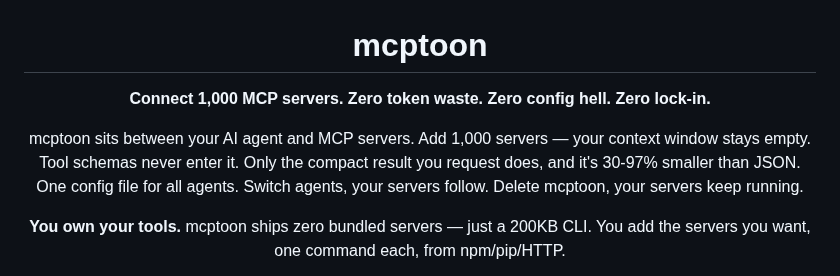
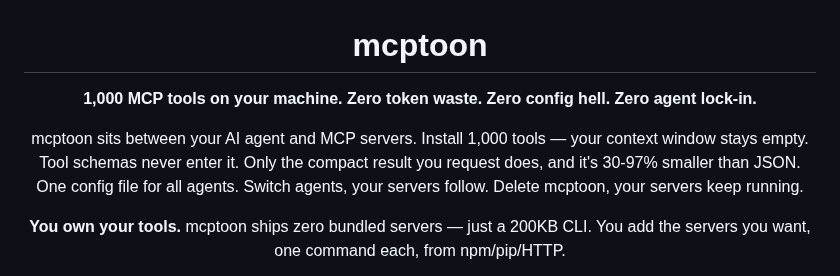
Before and after one commit to activeing123/mcptoon, a Markdown page: README.md, the part around the change. Rendered like a GitHub page.

Commit message:
headline: blue team version - 1,000 tools, zero waste/hell/lock-in

```diff
--- a/README.md
+++ b/README.md
@@ -2,9 +2,9 @@
 
 # mcptoon
 
-**Connect 1,000 MCP servers. Zero token waste. Zero config hell. Zero lock-in.**
+**1,000 MCP tools on your machine. Zero token waste. Zero config hell. Zero agent lock-in.**
 
-mcptoon sits between your AI agent and MCP servers. Add 1,000 servers — your context window stays empty. Tool schemas never enter it. Only the compact result you request does, and it's 30-97% smaller than JSON. One config file for all agents. Switch agents, your servers follow. Delete mcptoon, your servers keep running.
+mcptoon sits between your AI agent and MCP servers. Install 1,000 tools — your context window stays empty. Tool schemas never enter it. Only the compact result you request does, and it's 30-97% smaller than JSON. One config file for all agents. Switch agents, your servers follow. Delete mcptoon, your servers keep running.
 
 **You own your tools.** mcptoon ships zero bundled servers — just a 200KB CLI. You add the servers you want, one command each, from npm/pip/HTTP.
 
```
Also changed, not shown: README.zh-CN.md (+2 -2 lines).
